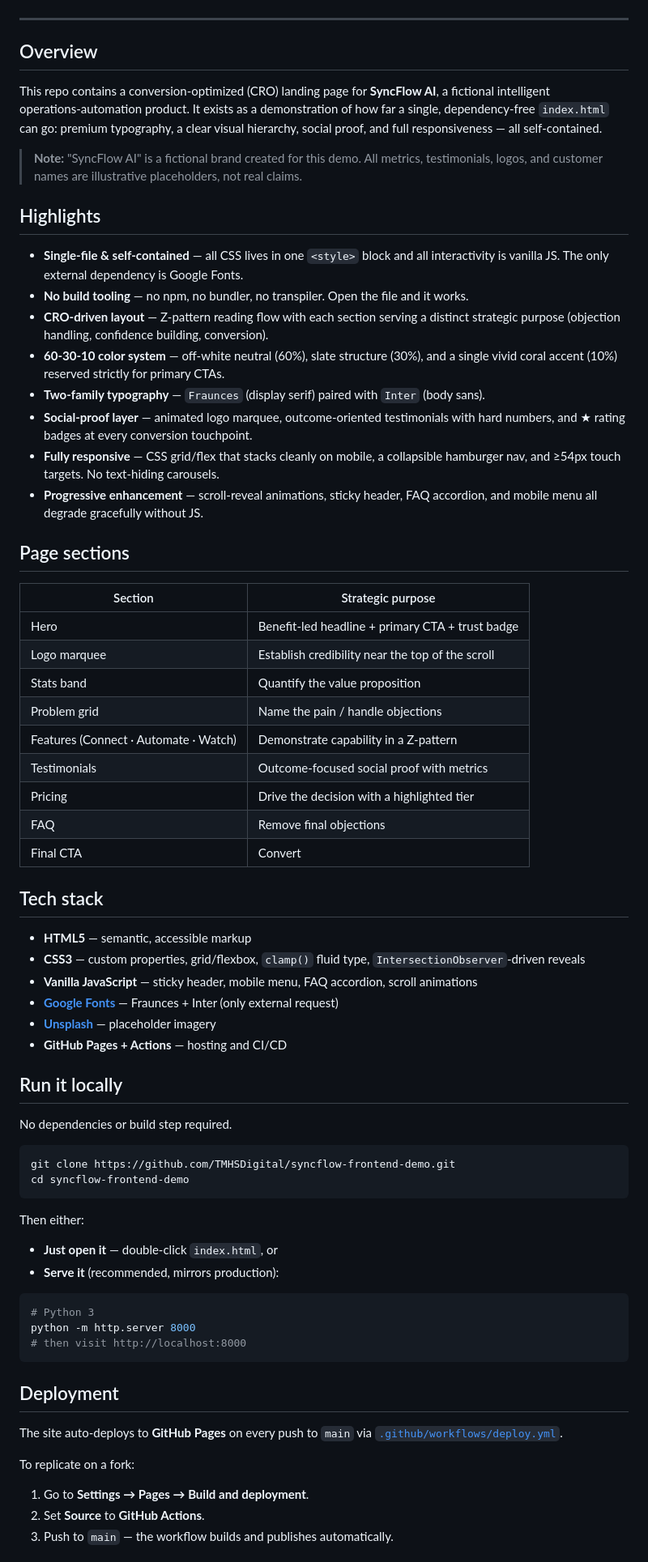
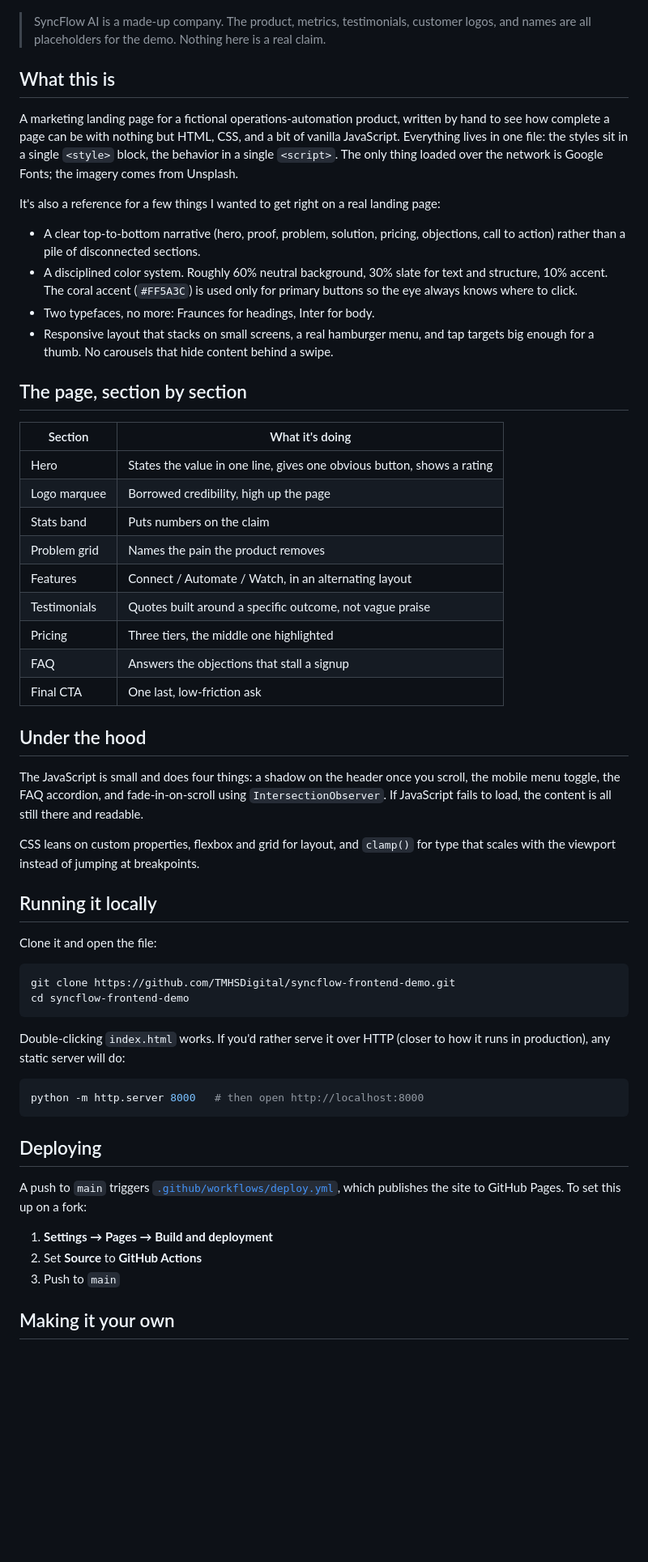
Before and after one commit to TMHSDigital/Demo-Site-2, a Markdown page: README.md, the part around one of its changes. Shown at 81% size. Rendered like a GitHub page; blank space fills up the shorter version.

Commit message:
Rewrite README in a plainer, human voice
Drop marketing fluff and repetitive bolded bullets, fix non-breaking
hyphens, and explain the page and code more directly.

Co-Authored-By: Claude Opus 4.8 <noreply@anthropic.com>

````diff
--- a/README.md
+++ b/README.md
@@ -14,76 +8,60 @@ Built with hand‑written HTML, CSS, and vanilla JavaScript — no framework, no
 ![License: MIT](https://img.shields.io/badge/license-MIT-green)
 
-</div>
+> SyncFlow AI is a made-up company. The product, metrics, testimonials, customer logos, and names are all placeholders for the demo. Nothing here is a real claim.
 
----
+## What this is
 
-## Overview
+A marketing landing page for a fictional operations-automation product, written by hand to see how complete a page can be with nothing but HTML, CSS, and a bit of vanilla JavaScript. Everything lives in one file: the styles sit in a single `<style>` block, the behavior in a single `<script>`. The only thing loaded over the network is Google Fonts; the imagery comes from Unsplash.
 
-This repo contains a conversion‑optimized (CRO) landing page for **SyncFlow AI**, a fictional intelligent operations‑automation product. It exists as a demonstration of how far a single, dependency‑free `index.html` can go: premium typography, a clear visual hierarchy, social proof, and full responsiveness — all self‑contained.
+It's also a reference for a few things I wanted to get right on a real landing page:
 
-> **Note:** "SyncFlow AI" is a fictional brand created for this demo. All metrics, testimonials, logos, and customer names are illustrative placeholders, not real claims.
+- A clear top-to-bottom narrative (hero, proof, problem, solution, pricing, objections, call to action) rather than a pile of disconnected sections.
+- A disciplined color system. Roughly 60% neutral background, 30% slate for text and structure, 10% accent. The coral accent (`#FF5A3C`) is used only for primary buttons so the eye always knows where to click.
+- Two typefaces, no more: Fraunces for headings, Inter for body.
+- Responsive layout that stacks on small screens, a real hamburger menu, and tap targets big enough for a thumb. No carousels that hide content behind a swipe.
 
-## Highlights
+## The page, section by section
 
-- **Single‑file & self‑contained** — all CSS lives in one `<style>` block and all interactivity is vanilla JS. The only external dependency is Google Fonts.
-- **No build tooling** — no npm, no bundler, no transpiler. Open the file and it works.
-- **CRO‑driven layout** — Z‑pattern reading flow with each section serving a distinct strategic purpose (objection handling, confidence building, conversion).
-- **60‑30‑10 color system** — off‑white neutral (60%), slate structure (30%), and a single vivid coral accent (10%) reserved strictly for primary CTAs.
-- **Two‑family typography** — `Fraunces` (display serif) paired with `Inter` (body sans).
-- **Social‑proof layer** — animated logo marquee, outcome‑oriented testimonials with hard numbers, and ★ rating badges at every conversion touchpoint.
-- **Fully responsive** — CSS grid/flex that stacks cleanly on mobile, a collapsible hamburger nav, and ≥54px touch targets. No text‑hiding carousels.
-- **Progressive enhancement** — scroll‑reveal animations, sticky header, FAQ accordion, and mobile menu all degrade gracefully without JS.
+| Section | What it's doing |
+| --- | --- |
+| Hero | States the value in one line, gives one obvious button, shows a rating |
+| Logo marquee | Borrowed credibility, high up the page |
+| Stats band | Puts numbers on the claim |
+| Problem grid | Names the pain the product removes |
+| Features | Connect / Automate / Watch, in an alternating layout |
+| Testimonials | Quotes built around a specific outcome, not vague praise |
+| Pricing | Three tiers, the middle one highlighted |
+| FAQ | Answers the objections that stall a signup |
+| Final CTA | One last, low-friction ask |
 
-## Page sections
+## Under the hood
 
-| Section | Strategic purpose |
-| --- | --- |
-| Hero | Benefit‑led headline + primary CTA + trust badge |
-| Logo marquee | Establish credibility near the top of the scroll |
-| Stats band | Quantify the value proposition |
-| Problem grid | Name the pain / handle objections |
-| Features (Connect · Automate · Watch) | Demonstrate capability in a Z‑pattern |
-| Testimonials | Outcome‑focused social proof with metrics |
-| Pricing | Drive the decision with a highlighted tier |
-| FAQ | Remove final objections |
-| Final CTA | Convert |
+The JavaScript is small and does four things: a shadow on the header once you scroll, the mobile menu toggle, the FAQ accordion, and fade-in-on-scroll using `IntersectionObserver`. If JavaScript fails to load, the content is all still there and readable.
 
-## Tech stack
+CSS leans on custom properties, flexbox and grid for layout, and `clamp()` for type that scales with the viewport instead of jumping at breakpoints.
 
-- **HTML5** — semantic, accessible markup
-- **CSS3** — custom properties, grid/flexbox, `clamp()` fluid type, `IntersectionObserver`‑driven reveals
-- **Vanilla JavaScript** — sticky header, mobile menu, FAQ accordion, scroll animations
-- **[Google Fonts](https://fonts.google.com/)** — Fraunces + Inter (only external request)
-- **[Unsplash](https://unsplash.com/)** — placeholder imagery
-- **GitHub Pages + Actions** — hosting and CI/CD
+## Running it locally
 
-## Run it locally
-
-No dependencies or build step required.
+Clone it and open the file:
 
 ```bash
 git clone https://github.com/TMHSDigital/syncflow-frontend-demo.git
 cd syncflow-frontend-demo
 ```
 
-Then either:
-
-- **Just open it** — double‑click `index.html`, or
-- **Serve it** (recommended, mirrors production):
+Double-clicking `index.html` works. If you'd rather serve it over HTTP (closer to how it runs in production), any static server will do:
 
 ```bash
-# Python 3
-python -m http.server 8000
-# then visit http://localhost:8000
+python -m http.server 8000   # then open http://localhost:8000
 ```
 
-## Deployment
+## Deploying
 
-The site auto‑deploys to **GitHub Pages** on every push to `main` via [`.github/workflows/deploy.yml`](.github/workflows/deploy.yml).
+A push to `main` triggers [`.github/workflows/deploy.yml`](.github/workflows/deploy.yml), which publishes the site to GitHub Pages. To set this up on a fork:
 
-To replicate on a fork:
+1. **Settings → Pages → Build and deployment**
+2. Set **Source** to **GitHub Actions**
+3. Push to `main`
 
-1. Go to **Settings → Pages → Build and deployment**.
-2. Set **Source** to **GitHub Actions**.
-3. Push to `main` — the workflow builds and publishes automatically.
+## Making it your own
 
````
Also changed, not shown: other parts of README.md (+21 -32 lines).
